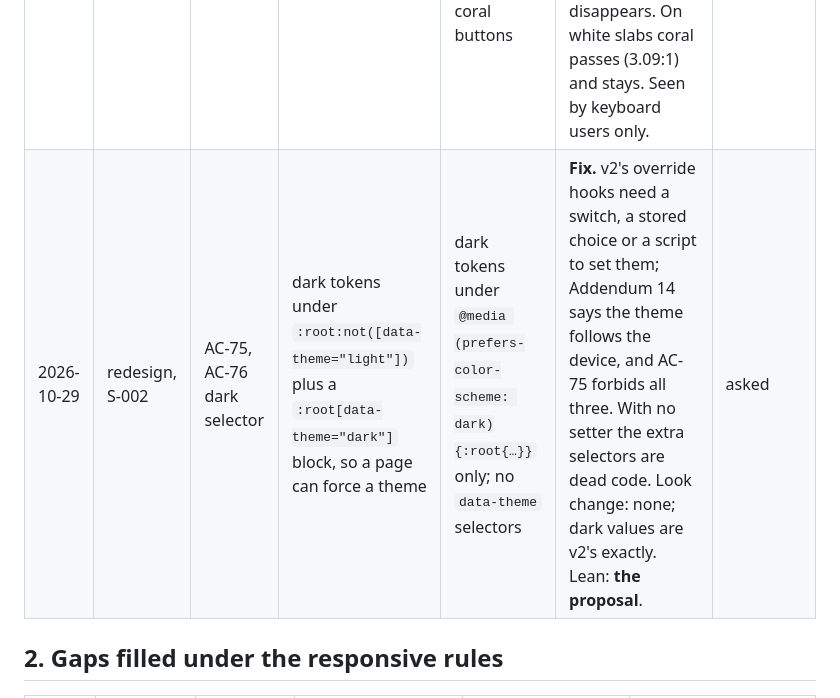
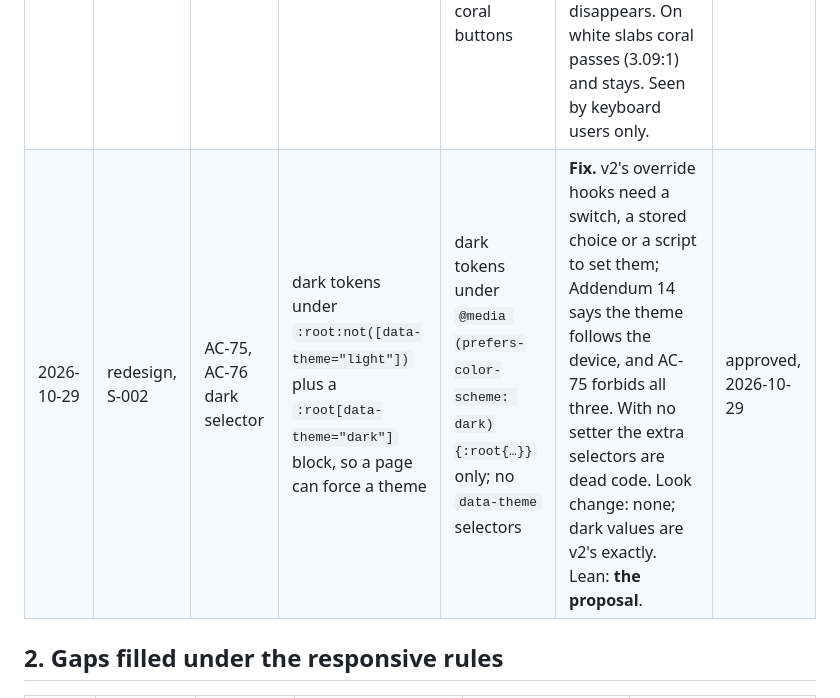
Before and after one commit to pyfork/klein-cvwrite3, a Markdown page: README-brief-amended.md, the part around the change. Rendered like a GitHub page.

Commit message:
plan: ledger, S-002 data-theme departure approved (owner, 2026-10-29)
ux-designer-Opus5.5-agent

```diff
--- a/README-brief-amended.md
+++ b/README-brief-amended.md
@@ -15,7 +15,7 @@ A rule that differs from v2 and is in neither section is a defect.
 | 2026-10-29 | redesign, S-001 | AC-27 brand mark | coral 26 px square, ink wordmark | ink mark (built in S-001) | Neither: built ink only kept coral for "after" and the main button. Lean: **back to the target** (coral), with a one-line exception in Addendum 14's coral list. | approved, 2026-10-29 |
 | 2026-10-29 | redesign, S-001 | AC-9 muted text | `#6A7586` everywhere | `#6A7586` on white slabs (the target); `#566275` on the ground only | **Fix.** On the ground `#F2F1ED`, v2's grey is 4.13:1, under the 4.5:1 text floor (AC-16, WCAG AA 1.4.3): hints and "optional" labels are hard to read with low vision or on a phone in sunlight. `#566275` is 5.47:1. On white slabs v2 passes (4.67:1) and stays. Look change: lightness 49 to 41, on the ground only. | approved, 2026-10-29 |
 | 2026-10-29 | redesign, S-001 | AC-44 focus ring | coral ring, 3 px | coral on slabs (the target); ink on the ground and on coral buttons | **Fix.** On the ground, coral is 2.73:1, under the 3:1 floor (AC-17, WCAG AA 1.4.11): a keyboard user can lose track of focus. A coral ring on a coral button disappears. On white slabs coral passes (3.09:1) and stays. Seen by keyboard users only. | approved, 2026-10-29 |
-| 2026-10-29 | redesign, S-002 | AC-75, AC-76 dark selector | dark tokens under `:root:not([data-theme="light"])` plus a `:root[data-theme="dark"]` block, so a page can force a theme | dark tokens under `@media (prefers-color-scheme: dark){:root{…}}` only; no `data-theme` selectors | **Fix.** v2's override hooks need a switch, a stored choice or a script to set them; Addendum 14 says the theme follows the device, and AC-75 forbids all three. With no setter the extra selectors are dead code. Look change: none; dark values are v2's exactly. Lean: **the proposal**. | asked |
+| 2026-10-29 | redesign, S-002 | AC-75, AC-76 dark selector | dark tokens under `:root:not([data-theme="light"])` plus a `:root[data-theme="dark"]` block, so a page can force a theme | dark tokens under `@media (prefers-color-scheme: dark){:root{…}}` only; no `data-theme` selectors | **Fix.** v2's override hooks need a switch, a stored choice or a script to set them; Addendum 14 says the theme follows the device, and AC-75 forbids all three. With no setter the extra selectors are dead code. Look change: none; dark values are v2's exactly. Lean: **the proposal**. | approved, 2026-10-29 |
 
 ## 2. Gaps filled under the responsive rules
 
```
